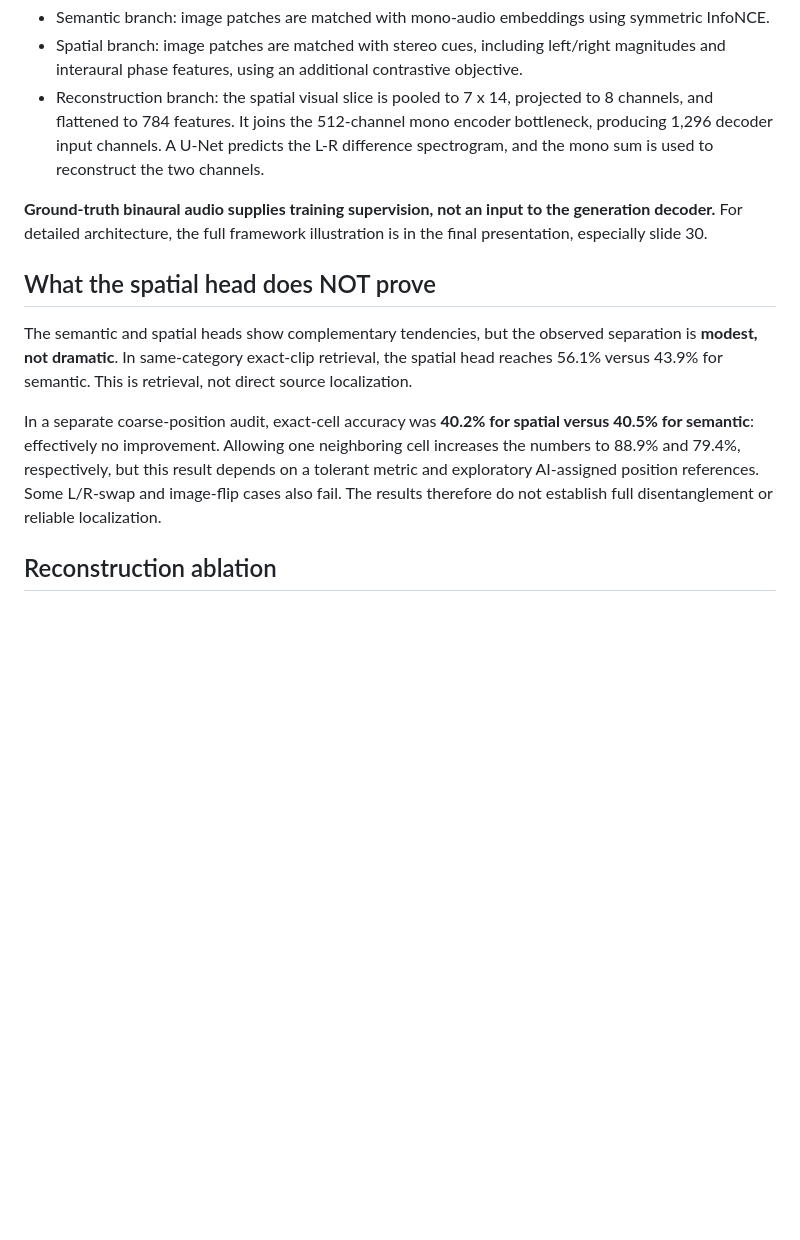
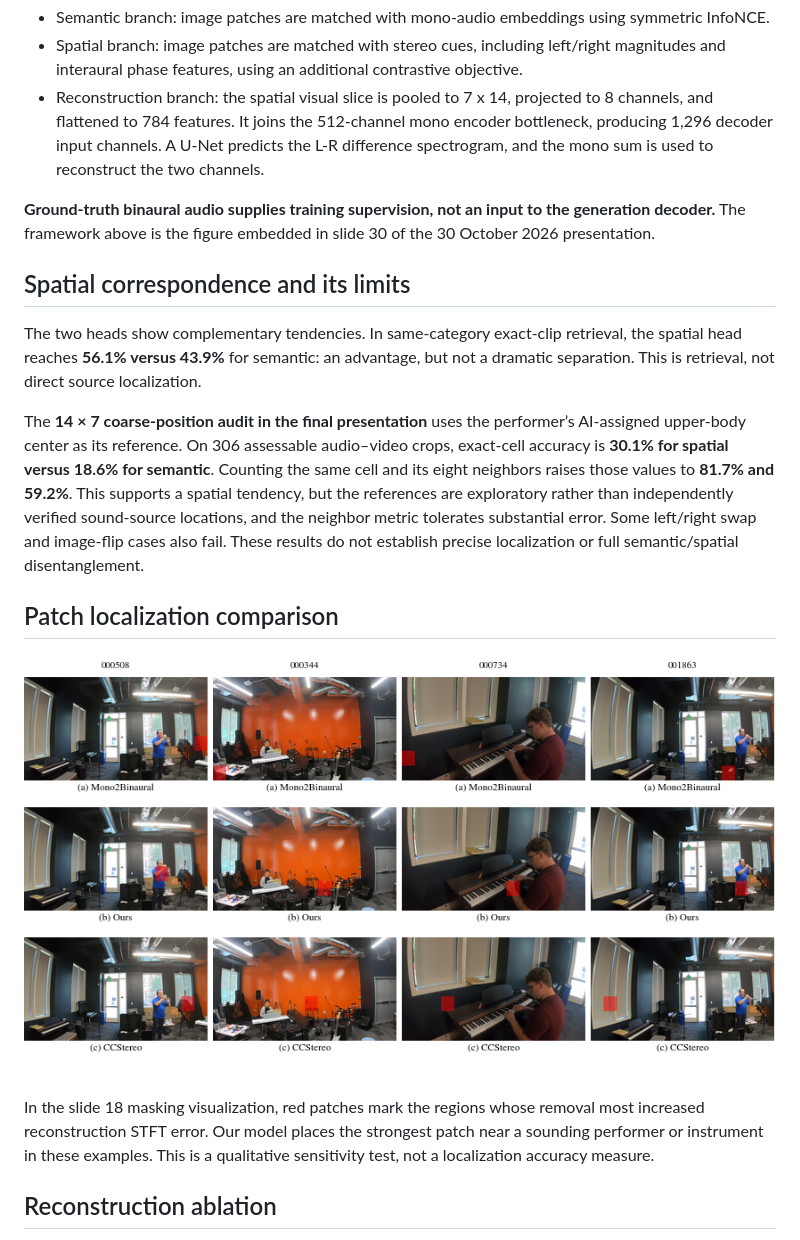
Before and after one commit to apaulox/BSportfolio, a Markdown page: projects/av-spatial-correspondence.md, the part around one of its changes. Drawn GitHub-style; blank space fills up the shorter version.

```diff
--- a/projects/av-spatial-correspondence.md
+++ b/projects/av-spatial-correspondence.md
@@ -24,13 +24,19 @@ The model uses a frozen DINOv3 ViT-B/16 to extract a 768-channel, 14 x 28 visual
 - Spatial branch: image patches are matched with stereo cues, including left/right magnitudes and interaural phase features, using an additional contrastive objective.
 - Reconstruction branch: the spatial visual slice is pooled to 7 x 14, projected to 8 channels, and flattened to 784 features. It joins the 512-channel mono encoder bottleneck, producing 1,296 decoder input channels. A U-Net predicts the L-R difference spectrogram, and the mono sum is used to reconstruct the two channels.
 
-**Ground-truth binaural audio supplies training supervision, not an input to the generation decoder.** For detailed architecture, the full framework illustration is in the final presentation, especially slide 30.
+**Ground-truth binaural audio supplies training supervision, not an input to the generation decoder.** The framework above is the figure embedded in slide 30 of the 30 October 2026 presentation.
 
-## What the spatial head does NOT prove
+## Spatial correspondence and its limits
 
-The semantic and spatial heads show complementary tendencies, but the observed separation is **modest, not dramatic**. In same-category exact-clip retrieval, the spatial head reaches 56.1% versus 43.9% for semantic. This is retrieval, not direct source localization.
+The two heads show complementary tendencies. In same-category exact-clip retrieval, the spatial head reaches **56.1% versus 43.9%** for semantic: an advantage, but not a dramatic separation. This is retrieval, not direct source localization.
 
-In a separate coarse-position audit, exact-cell accuracy was **40.2% for spatial versus 40.5% for semantic**: effectively no improvement. Allowing one neighboring cell increases the numbers to 88.9% and 79.4%, respectively, but this result depends on a tolerant metric and exploratory AI-assigned position references. Some L/R-swap and image-flip cases also fail. The results therefore do not establish full disentanglement or reliable localization.
+The **14 × 7 coarse-position audit in the final presentation** uses the performer’s AI-assigned upper-body center as its reference. On 306 assessable audio–video crops, exact-cell accuracy is **30.1% for spatial versus 18.6% for semantic**. Counting the same cell and its eight neighbors raises those values to **81.7% and 59.2%**. This supports a spatial tendency, but the references are exploratory rather than independently verified sound-source locations, and the neighbor metric tolerates substantial error. Some left/right swap and image-flip cases also fail. These results do not establish precise localization or full semantic/spatial disentanglement.
+
+## Patch localization comparison
+
+![Patch localization comparison for Mono2Binaural, our model, and CCStereo on four example video frames](../assets/av-spatial/heatmap-localization-comparison.png)
+
+In the slide 18 masking visualization, red patches mark the regions whose removal most increased reconstruction STFT error. Our model places the strongest patch near a sounding performer or instrument in these examples. This is a qualitative sensitivity test, not a localization accuracy measure.
 
 ## Reconstruction ablation
 
```
Also changed, not shown: other parts of projects/av-spatial-correspondence.md (+11 -5 lines), assets/av-spatial/demo-qr.png (added), assets/av-spatial/demo-thumbnail.png (added), assets/av-spatial/spatial-direction-intervention.png (added).
